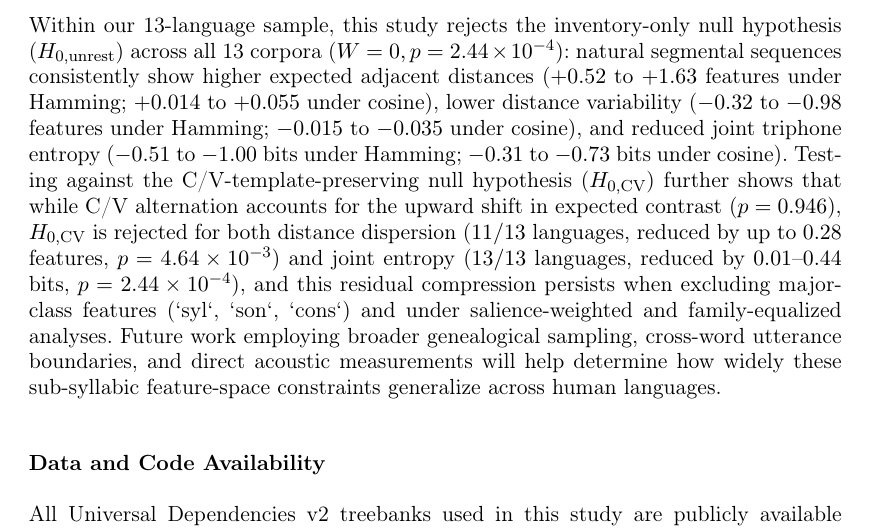
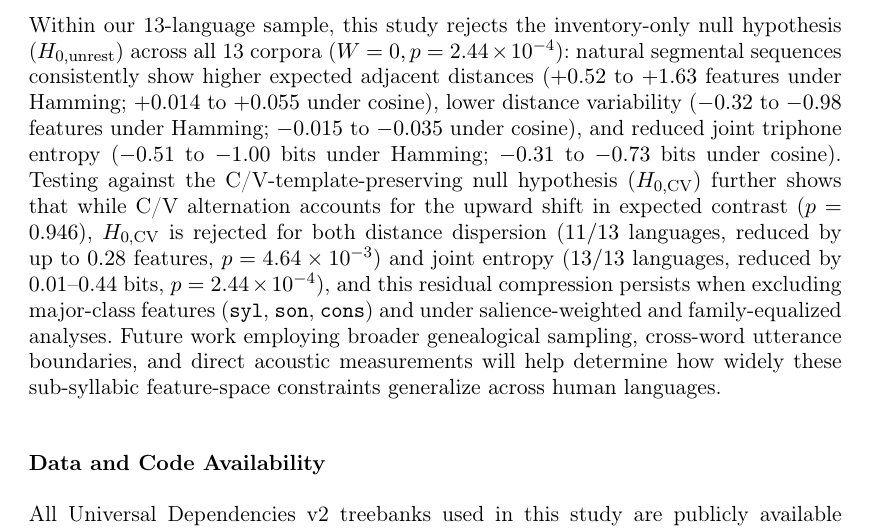
Before and after one commit to leolca/triphone_feature_distance, a LaTeX document (paper.tex): part of page 14 of 15, cut so that both start at the same text. Compiled offline with pdfLaTeX.

Commit message:
Fix \texttt formatting in Conclusion

```diff
--- a/paper.tex
+++ b/paper.tex
@@ -269,7 +269,7 @@ These cross-linguistic results clarify how sequential feature-space organization
 Several limitations qualify these findings. First, our 13-language convenience sample is heavily weighted toward well-resourced European corpora (8 Indo-European languages vs.\ 5 across Uralic, Turkic, Austronesian, and Koreanic), with corpus sizes ranging from 17k (Hungarian) to 331k tokens (Spanish); although family-equalized aggregation ($5/5$ families) and 17k-token subsampling confirm consistency within this sample, broader typological sampling across isolating, tonal, and non-Eurasian families is required before claiming universal typological laws. Second, English used curated CMUdict transcriptions whereas the other 12 languages used rule-based Epitran G2P; although Epitran performs well on transparent orthographies, rule-based G2P can miss lexicalized reductions, loanword adaptations, or dialect variation, and unvocalized abjads (such as Arabic) were excluded. Third, the analysis examines word-internal triphones in written UD corpora rather than continuous multi-word speech (which includes cross-word boundary transitions) or acoustic recordings, and discrete feature distances remain feature-space proxies rather than direct measures of articulatory displacement or auditory discriminability.
 
 \section{Conclusion}
-Within our 13-language sample, this study rejects the inventory-only null hypothesis ($H_{0,\text{unrest}}$) across all 13 corpora ($W=0, p=2.44 \times 10^{-4}$): natural segmental sequences consistently show higher expected adjacent distances ($+0.52$ to $+1.63$ features under Hamming; $+0.014$ to $+0.055$ under cosine), lower distance variability ($-0.32$ to $-0.98$ features under Hamming; $-0.015$ to $-0.035$ under cosine), and reduced joint triphone entropy ($-0.51$ to $-1.00$ bits under Hamming; $-0.31$ to $-0.73$ bits under cosine). Testing against the C/V-template-preserving null hypothesis ($H_{0,\text{CV}}$) further shows that while C/V alternation accounts for the upward shift in expected contrast ($p=0.946$), $H_{0,\text{CV}}$ is rejected for both distance dispersion ($11/13$ languages, reduced by up to $0.28$ features, $p=4.64 \times 10^{-3}$) and joint entropy ($13/13$ languages, reduced by $0.01$--$0.44$ bits, $p=2.44 \times 10^{-4}$), and this residual compression persists when excluding major-class features (`syl`, `son`, `cons`) and under salience-weighted and family-equalized analyses. Future work employing broader genealogical sampling, cross-word utterance boundaries, and direct acoustic measurements will help determine how widely these sub-syllabic feature-space constraints generalize across human languages.
+Within our 13-language sample, this study rejects the inventory-only null hypothesis ($H_{0,\text{unrest}}$) across all 13 corpora ($W=0, p=2.44 \times 10^{-4}$): natural segmental sequences consistently show higher expected adjacent distances ($+0.52$ to $+1.63$ features under Hamming; $+0.014$ to $+0.055$ under cosine), lower distance variability ($-0.32$ to $-0.98$ features under Hamming; $-0.015$ to $-0.035$ under cosine), and reduced joint triphone entropy ($-0.51$ to $-1.00$ bits under Hamming; $-0.31$ to $-0.73$ bits under cosine). Testing against the C/V-template-preserving null hypothesis ($H_{0,\text{CV}}$) further shows that while C/V alternation accounts for the upward shift in expected contrast ($p=0.946$), $H_{0,\text{CV}}$ is rejected for both distance dispersion ($11/13$ languages, reduced by up to $0.28$ features, $p=4.64 \times 10^{-3}$) and joint entropy ($13/13$ languages, reduced by $0.01$--$0.44$ bits, $p=2.44 \times 10^{-4}$), and this residual compression persists when excluding major-class features (\texttt{syl}, \texttt{son}, \texttt{cons}) and under salience-weighted and family-equalized analyses. Future work employing broader genealogical sampling, cross-word utterance boundaries, and direct acoustic measurements will help determine how widely these sub-syllabic feature-space constraints generalize across human languages.
 
 \section*{Data and Code Availability}
 All Universal Dependencies v2 treebanks used in this study are publicly available from the Universal Dependencies repository (\url{https://universaldependencies.org/}). All Python analysis scripts (\texttt{analyze\_crosslinguistic.py}, \texttt{analyze\_cosine.py}, \texttt{analyze\_peak\_sharpness.py}, \texttt{analyze\_cv\_baseline.py}, \texttt{run\_robustness\_checks.py}, \texttt{run\_feature\_sensitivity.py}), generated summary tables, and figures are publicly available at \url{https://github.com/leolca/triphone_feature_distance}.
```
Also changed, not shown: paper.pdf.
